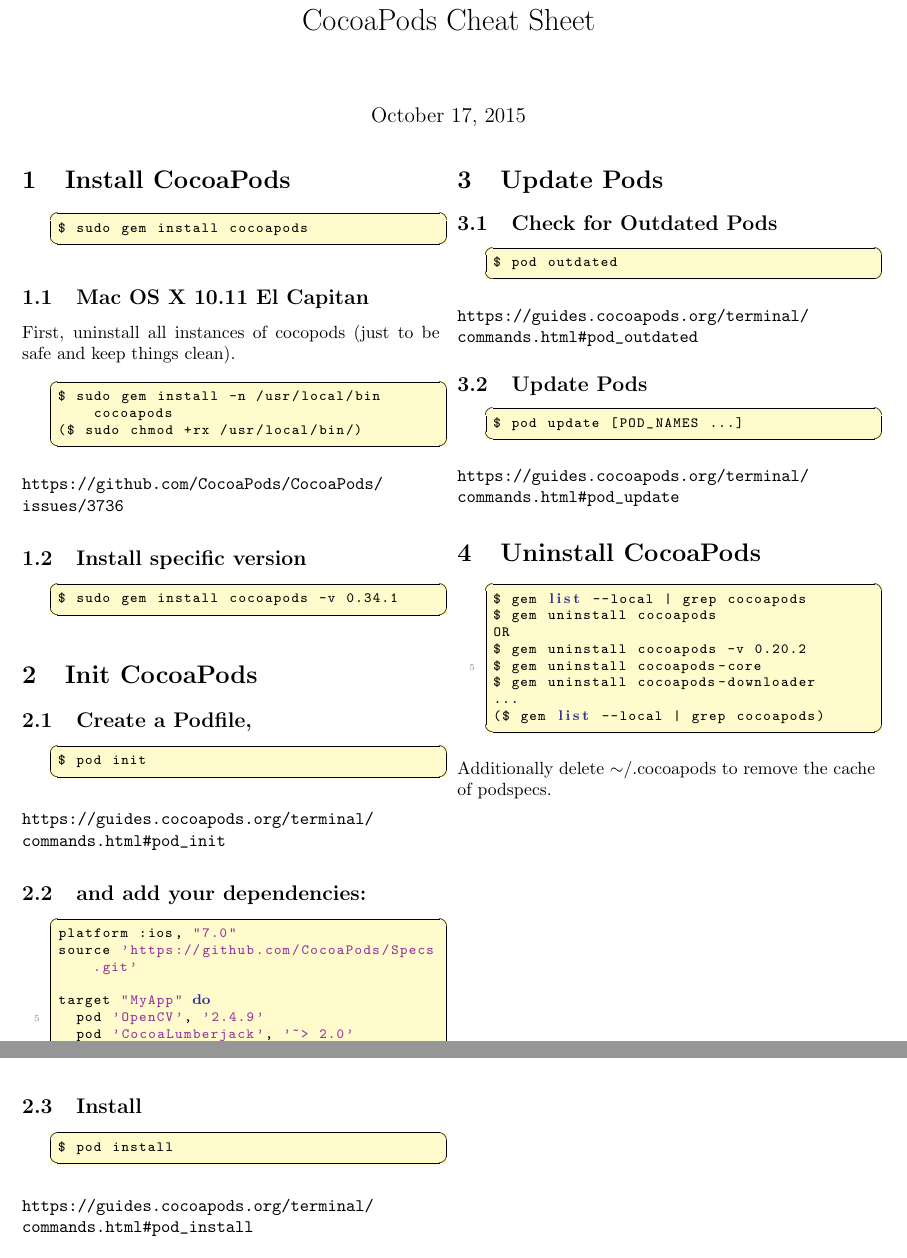
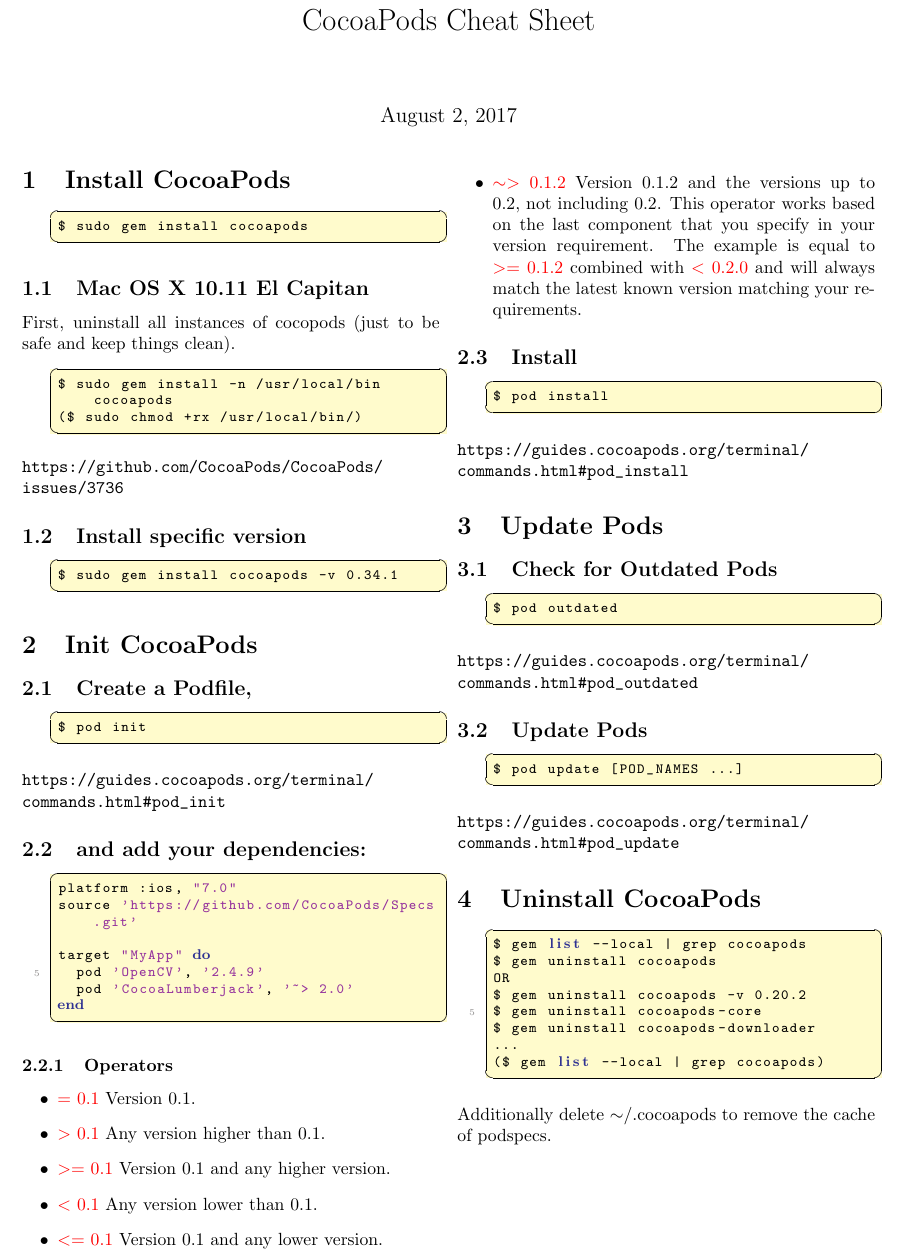
Before and after one commit to rlsch/CheatSheet, a LaTeX document (CocoaPods/CocoaPods.tex): two parts of the page before the commit and part of the page after it, the two joined at a grey line, cut so that both start at the same text. The pictures show the PDF file CocoaPods/CocoaPods.pdf that the author committed with the source.

Commit message:
adds CocoaPods operators

```diff
--- a/CocoaPods/CocoaPods.tex
+++ b/CocoaPods/CocoaPods.tex
@@ -115,7 +115,16 @@
 \insertshellcode{"Scripts/createPodfile.txt"}{} % The first argument is the script location/filename and the second is a caption for the listing
 \url{https://guides.cocoapods.org/terminal/commands.html#pod_init}
 \subsection{and add your dependencies:}
-\insertcode{"Scripts/Podfile"}{} % The first argument is the script location/filename and the
+\insertcode{"Scripts/Podfile"}{}
+\subsubsection{Operators}
+\begin{itemize}
+	\item \textcolor{red}{$=$ 0.1} Version 0.1.
+	\item \textcolor{red}{$>$ 0.1} Any version higher than 0.1.
+	\item \textcolor{red}{$>=$ 0.1} Version 0.1 and any higher version.
+	\item \textcolor{red}{$<$ 0.1} Any version lower than 0.1.
+	\item \textcolor{red}{$<=$ 0.1} Version 0.1 and any lower version.
+	\item \textcolor{red}{$\sim>$ 0.1.2} Version 0.1.2 and the versions up to 0.2, not including 0.2. This operator works based on the last component that you specify in your version requirement. The example is equal to \textcolor{red}{$>=$~0.1.2} combined with \textcolor{red}{$<$~0.2.0} and will always match the latest known version matching your requirements.
+\end{itemize}
 \subsection{Install}
 \insertshellcode{"Scripts/installPods.txt"}{} % The first argument is the script location/filename and the second is a caption for the listing
 \url{https://guides.cocoapods.org/terminal/commands.html#pod_install}
```
Also changed, not shown: CocoaPods/CocoaPods.pdf.
